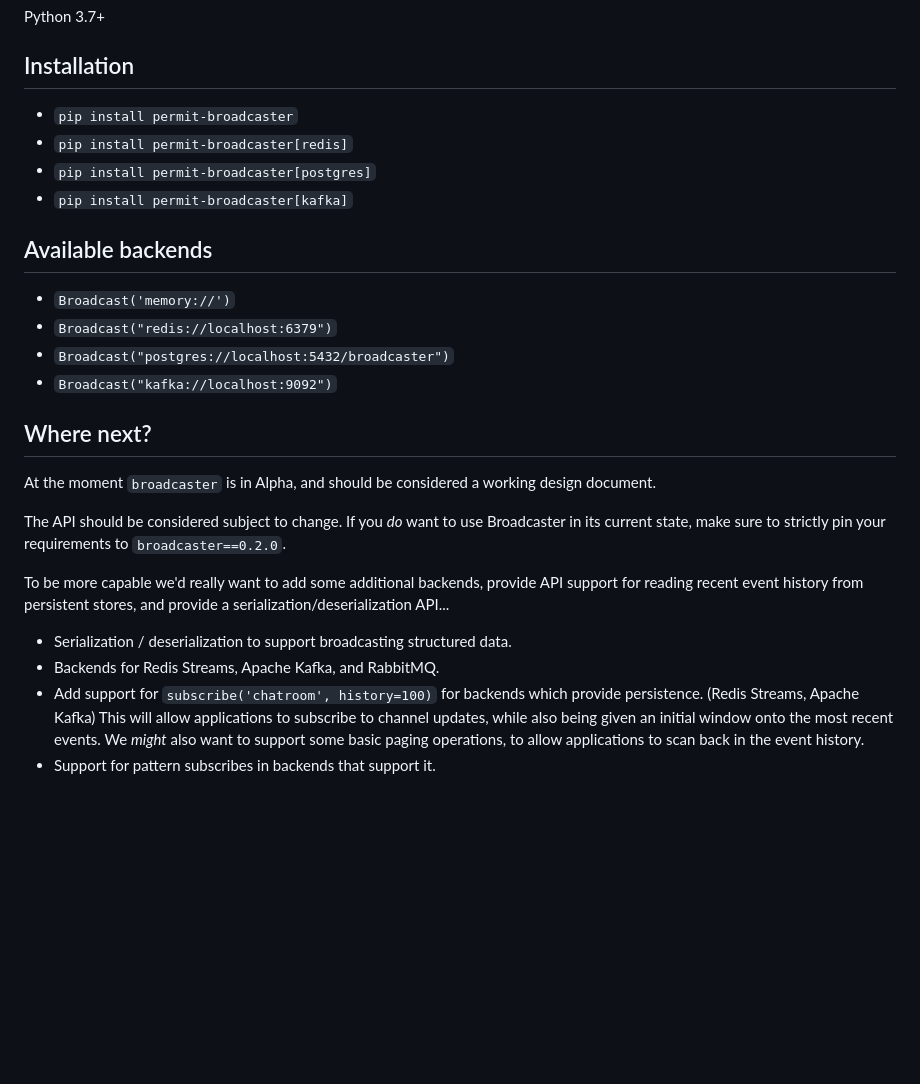
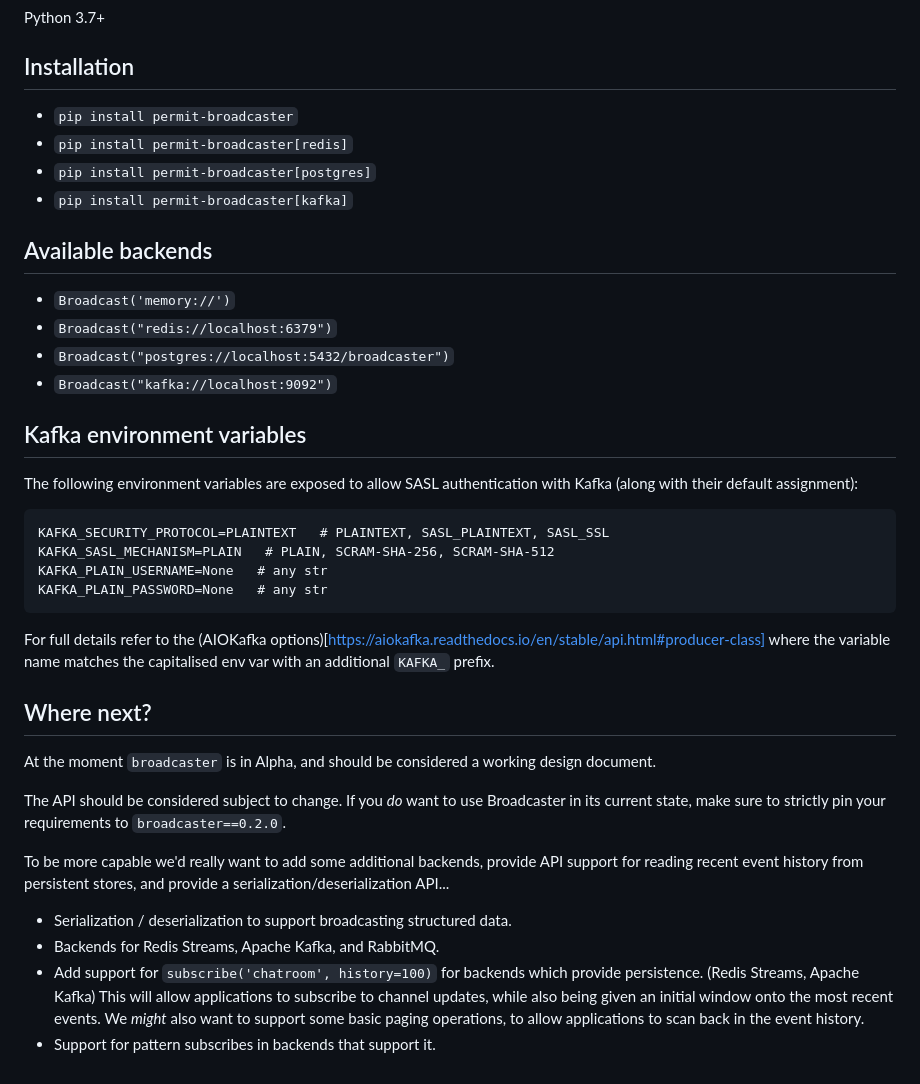
Before and after one commit to encode/broadcaster, a Markdown page: README.md, the part around one of its changes. GitHub-like rendering; blank space fills up the shorter version.

Commit message:
add env vars to readme

````diff
--- a/README.md
+++ b/README.md
@@ -73,28 +73,41 @@ Python 3.7+
 
 ## Installation
 
-* `pip install permit-broadcaster`
-* `pip install permit-broadcaster[redis]`
-* `pip install permit-broadcaster[postgres]`
-* `pip install permit-broadcaster[kafka]`
+- `pip install permit-broadcaster`
+- `pip install permit-broadcaster[redis]`
+- `pip install permit-broadcaster[postgres]`
+- `pip install permit-broadcaster[kafka]`
 
 ## Available backends
 
-* `Broadcast('memory://')`
-* `Broadcast("redis://localhost:6379")`
-* `Broadcast("postgres://localhost:5432/broadcaster")`
-* `Broadcast("kafka://localhost:9092")`
+- `Broadcast('memory://')`
+- `Broadcast("redis://localhost:6379")`
+- `Broadcast("postgres://localhost:5432/broadcaster")`
+- `Broadcast("kafka://localhost:9092")`
+
+## Kafka environment variables
+
+The following environment variables are exposed to allow SASL authentication with Kafka (along with their default assignment):
+
+```
+KAFKA_SECURITY_PROTOCOL=PLAINTEXT   # PLAINTEXT, SASL_PLAINTEXT, SASL_SSL
+KAFKA_SASL_MECHANISM=PLAIN   # PLAIN, SCRAM-SHA-256, SCRAM-SHA-512
+KAFKA_PLAIN_USERNAME=None   # any str
+KAFKA_PLAIN_PASSWORD=None   # any str
+```
+
+For full details refer to the (AIOKafka options)[https://aiokafka.readthedocs.io/en/stable/api.html#producer-class] where the variable name matches the capitalised env var with an additional `KAFKA_` prefix.
 
 ## Where next?
 
 At the moment `broadcaster` is in Alpha, and should be considered a working design document.
 
-The API should be considered subject to change. If you *do* want to use Broadcaster in its current
+The API should be considered subject to change. If you _do_ want to use Broadcaster in its current
 state, make sure to strictly pin your requirements to `broadcaster==0.2.0`.
 
 To be more capable we'd really want to add some additional backends, provide API support for reading recent event history from persistent stores, and provide a serialization/deserialization API...
 
-* Serialization / deserialization to support broadcasting structured data.
-* Backends for Redis Streams, Apache Kafka, and RabbitMQ.
-* Add support for `subscribe('chatroom', history=100)` for backends which provide persistence. (Redis Streams, Apache Kafka) This will allow applications to subscribe to channel updates, while also being given an initial window onto the most recent events. We *might* also want to support some basic paging operations, to allow applications to scan back in the event history.
-* Support for pattern subscribes in backends that support it.
+- Serialization / deserialization to support broadcasting structured data.
+- Backends for Redis Streams, Apache Kafka, and RabbitMQ.
+- Add support for `subscribe('chatroom', history=100)` for backends which provide persistence. (Redis Streams, Apache Kafka) This will allow applications to subscribe to channel updates, while also being given an initial window onto the most recent events. We _might_ also want to support some basic paging operations, to allow applications to scan back in the event history.
+- Support for pattern subscribes in backends that support it.
````
Also changed, not shown: other parts of README.md (+1 -1 lines).
